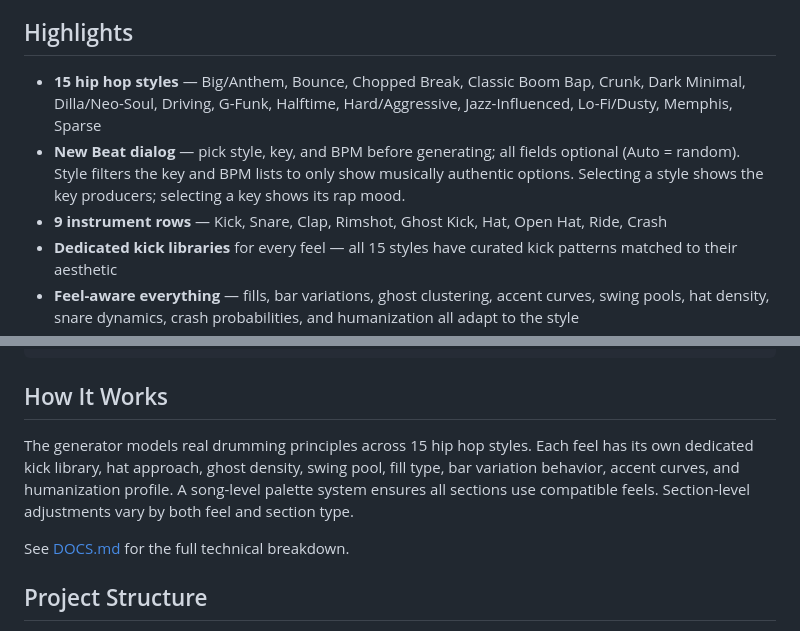
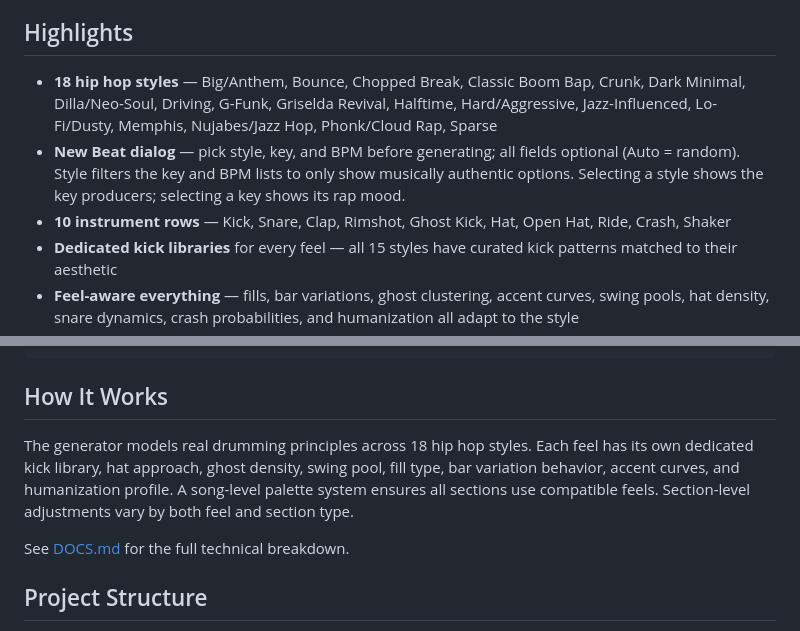
Before and after one commit to keithadler/hiphopdrummer, a Markdown page: README.md, 2 parts joined by grey strips. GitHub-like rendering.

```diff
--- a/README.md
+++ b/README.md
@@ -10,9 +10,9 @@ Hit **NEW BEAT** to open a dialog where you can optionally pick a style, key, an
 
 ## Highlights
 
-- **15 hip hop styles** — Big/Anthem, Bounce, Chopped Break, Classic Boom Bap, Crunk, Dark Minimal, Dilla/Neo-Soul, Driving, G-Funk, Halftime, Hard/Aggressive, Jazz-Influenced, Lo-Fi/Dusty, Memphis, Sparse
+- **18 hip hop styles** — Big/Anthem, Bounce, Chopped Break, Classic Boom Bap, Crunk, Dark Minimal, Dilla/Neo-Soul, Driving, G-Funk, Griselda Revival, Halftime, Hard/Aggressive, Jazz-Influenced, Lo-Fi/Dusty, Memphis, Nujabes/Jazz Hop, Phonk/Cloud Rap, Sparse
 - **New Beat dialog** — pick style, key, and BPM before generating; all fields optional (Auto = random). Style filters the key and BPM lists to only show musically authentic options. Selecting a style shows the key producers; selecting a key shows its rap mood.
-- **9 instrument rows** — Kick, Snare, Clap, Rimshot, Ghost Kick, Hat, Open Hat, Ride, Crash
+- **10 instrument rows** — Kick, Snare, Clap, Rimshot, Ghost Kick, Hat, Open Hat, Ride, Crash, Shaker
 - **Dedicated kick libraries** for every feel — all 15 styles have curated kick patterns matched to their aesthetic
 - **Feel-aware everything** — fills, bar variations, ghost clustering, accent curves, swing pools, hat density, snare dynamics, crash probabilities, and humanization all adapt to the style
 - **Song palette system** — each generation picks one of 12 compatible feel families so all sections stay coherent (no crunk verse into G-Funk chorus)
@@ -47,7 +47,7 @@ python3 -m http.server 8080
 
 ## How It Works
 
-The generator models real drumming principles across 15 hip hop styles. Each feel has its own dedicated kick library, hat approach, ghost density, swing pool, fill type, bar variation behavior, accent curves, and humanization profile. A song-level palette system ensures all sections use compatible feels. Section-level adjustments vary by both feel and section type.
+The generator models real drumming principles across 18 hip hop styles. Each feel has its own dedicated kick library, hat approach, ghost density, swing pool, fill type, bar variation behavior, accent curves, and humanization profile. A song-level palette system ensures all sections use compatible feels. Section-level adjustments vary by both feel and section type.
 
 See [DOCS.md](DOCS.md) for the full technical breakdown.
 
```
Also changed, not shown: CONTRIBUTING.md (+3 -3 lines), DOCS.md (+14 -2 lines).
